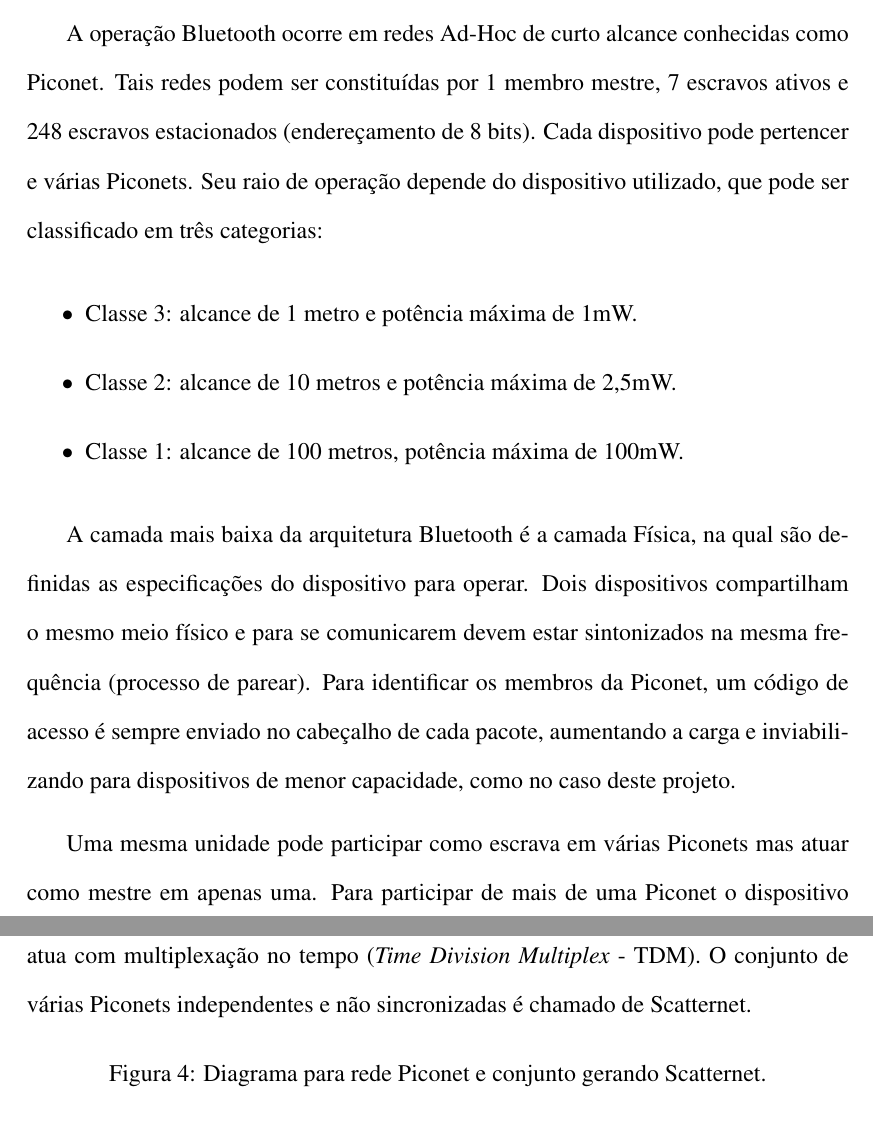
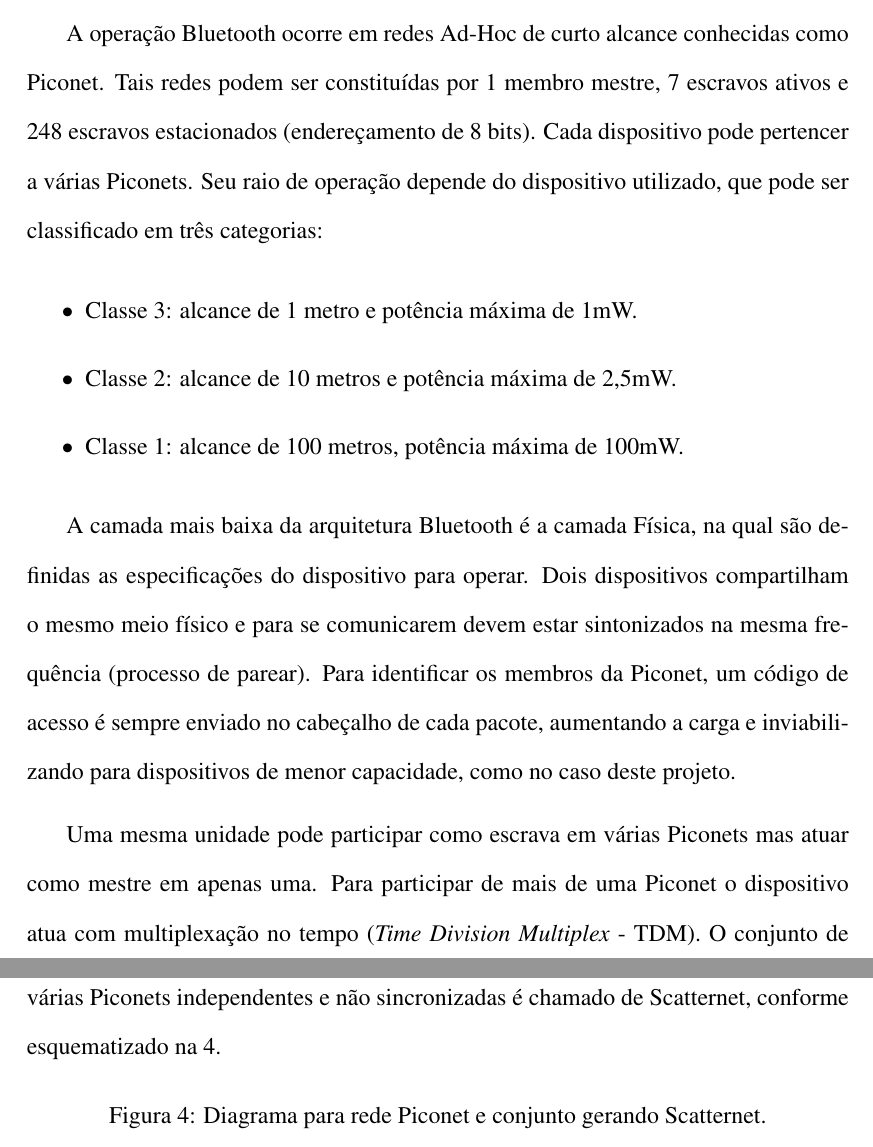
Before and after one commit to fabio-muramatsu/relatorio_tcc, a LaTeX document (monografia.tex, which reads texto/02redesensores.tex): two parts of pages 24 and 25 of 30, joined at a grey line, cut so that both start at the same text. Compiled offline with pdfLaTeX; the source files are stored in an older character set and shown here as Unicode; a LaTeX package or settings file that is missing is left out.

Commit message:
Algumas modificações na seção sobre Bluetooth

```diff
--- a/texto/02redesensores.tex
+++ b/texto/02redesensores.tex
@@ -81,5 +81,5 @@ Por não utilizar banda licenciada, o Bluetooth utiliza saltos adaptativos em fr
 
-A operação Bluetooth ocorre em redes Ad-Hoc de curto alcance conhecidas como Piconet. Tais redes podem ser constituídas por 1 membro mestre, 7 escravos ativos e 248 escravos estacionados (endereçamento de 8 bits). Cada dispositivo pode pertencer e várias Piconets.
+A operação Bluetooth ocorre em redes Ad-Hoc de curto alcance conhecidas como Piconet. Tais redes podem ser constituídas por 1 membro mestre, 7 escravos ativos e 248 escravos estacionados (endereçamento de 8 bits). Cada dispositivo pode pertencer a várias Piconets.
 Seu raio de operação depende do dispositivo utilizado, que pode ser classificado em três categorias:
 \begin{itemize}
         \item Classe 3: alcance de 1 metro e potência máxima de 1mW.
@@ -89,7 +89,7 @@ Seu raio de operação depende do dispositivo utilizado, que pode ser classifica
 
 A camada mais baixa da arquitetura Bluetooth é a camada Física, na qual são definidas as especificações do dispositivo para operar. Dois dispositivos compartilham o mesmo meio físico e para se comunicarem devem estar sintonizados na mesma frequência (processo de parear). Para identificar os membros da Piconet, um código de acesso é sempre enviado no cabeçalho de cada pacote, aumentando a carga e inviabilizando para dispositivos de menor capacidade, como no caso deste projeto.
 
-Uma mesma unidade pode participar como escrava em várias Piconets mas atuar como mestre em apenas uma. Para participar de mais de uma Piconet o dispositivo atua com multiplexação no tempo (\textit{Time Division Multiplex} - TDM). O conjunto de várias Piconets independentes e não sincronizadas é chamado de Scatternet.
+Uma mesma unidade pode participar como escrava em várias Piconets mas atuar como mestre em apenas uma. Para participar de mais de uma Piconet o dispositivo atua com multiplexação no tempo (\textit{Time Division Multiplex} - TDM). O conjunto de várias Piconets independentes e não sincronizadas é chamado de Scatternet, conforme esquematizado na \ref{fig:redesbluetooth}.
 
 \begin{figure}[h]
 	\centering
```
Also changed, not shown: texto/02redesensores.tex (4 more changed lines).
